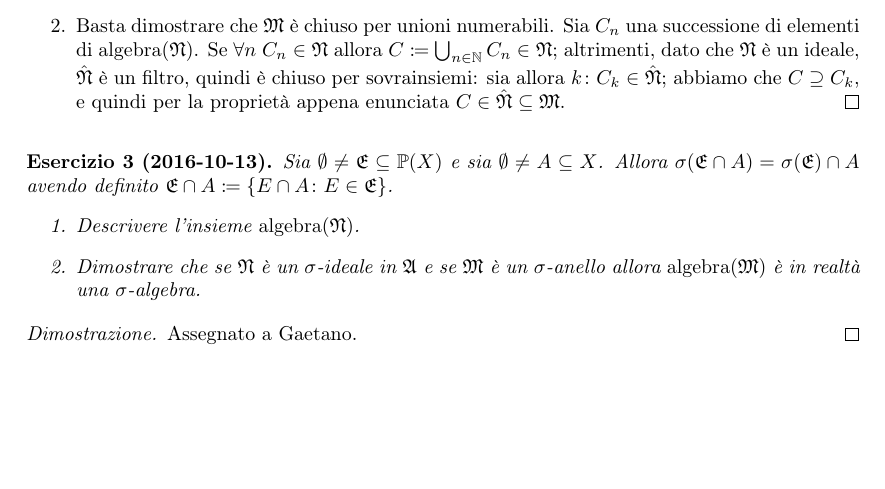
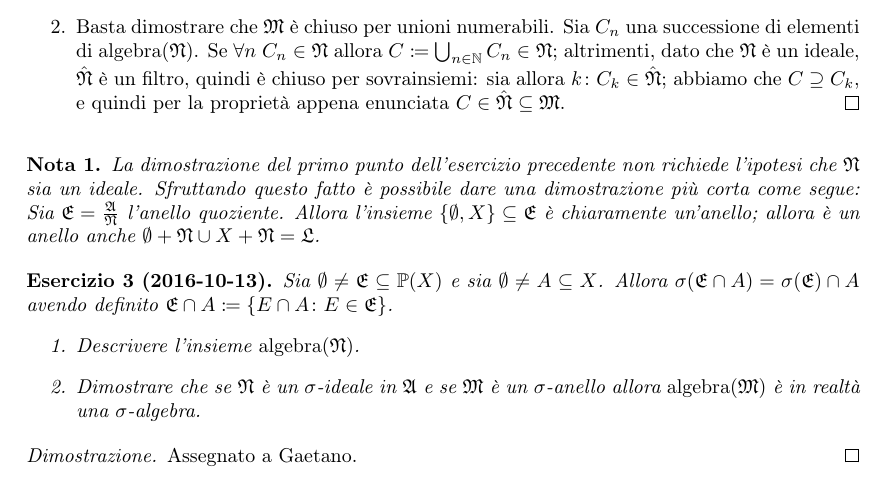
Before and after one commit to LucaMarconato/EserciziIstituzioniAnalisi, a LaTeX document (tex/Esercizi_sugli_ideali.tex): part of page 2 of 3, cut so that both start at the same text, the shorter picture padded with empty space. Compiled offline with pdfLaTeX.

Commit message:
added remark

```diff
--- a/tex/Esercizi_sugli_ideali.tex
+++ b/tex/Esercizi_sugli_ideali.tex
@@ -58,6 +58,11 @@
     \item Basta dimostrare che $\gM$ è chiuso per unioni numerabili. Sia $C_n$ una successione di elementi di $\alg(\gN)$. Se $\forall n\ C_n\in\gN$ allora $C\coloneqq\bigcup_{n\in\N}C_n\in\gN$; altrimenti, dato che $\gN$ è un ideale, $\hat\gN$ è un filtro, quindi è chiuso per sovrainsiemi: sia allora $k\st C_k\in\hat\gN$; abbiamo che $C\supseteq C_k$, e quindi per la proprietà appena enunciata $C\in\hat\gN\subseteq \gM$.
   \end{enumerate}
 \end{proof}
+
+\begin{remark}
+  La dimostrazione del primo punto dell'esercizio precedente non richiede l'ipotesi che $\gN$ sia un ideale. Sfruttando questo fatto è possibile dare una dimostrazione più corta come segue:
+  Sia $\gE=\frac{\gA}{\gN}$ l'anello quoziente. Allora l'insieme $\{\emptyset, X\}\subseteq\gE$ è chiaramente un'anello; allora è un anello anche $\emptyset+\gN \cup X+\gN=\gL$.
+\end{remark}
 
 \begin{exercise}[2016-10-13]
   Sia $\emptyset \neq \gE \subseteq \powerset(X)$ e sia $\emptyset \neq A \subseteq X$.
```
Also changed, not shown: list.tex (deleted, +0 -4 lines), output/EserciziIstituzioniAnalisi.pdf.
